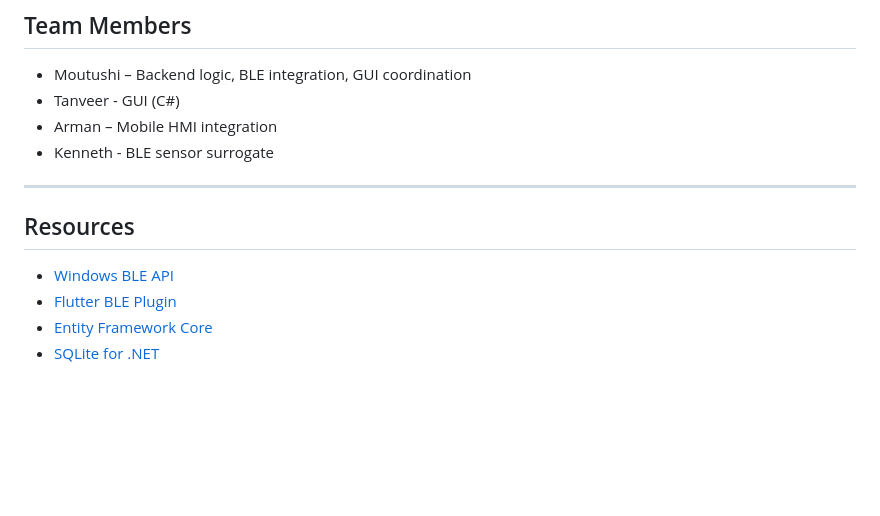
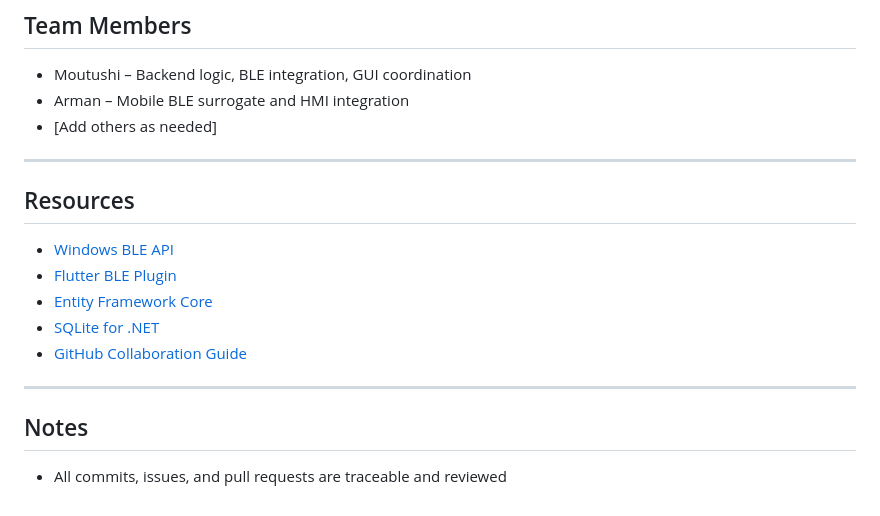
Before and after one commit to mou-gits/CSCN72030_Sec3_Group5, a Markdown page: README.md, the part around the change printed below. Rendered like a GitHub page; blank space fills up the shorter version.

```diff
--- a/README.md
+++ b/README.md
@@ -73,9 +74,8 @@ Each module has its own `README.md` with setup instructions:
 ## Team Members
 
 - Moutushi – Backend logic, BLE integration, GUI coordination
-- Tanveer - GUI (C#)
-- Arman – Mobile HMI integration
-- Kenneth - BLE sensor surrogate
+- Arman – Mobile BLE surrogate and HMI integration
+- [Add others as needed]
 
 ---
 
@@ -85,3 +85,10 @@ Each module has its own `README.md` with setup instructions:
 - [Flutter BLE Plugin](https://pub.dev/packages/flutter_blue_plus)
 - [Entity Framework Core](https://learn.microsoft.com/en-us/ef/core/)
 - [SQLite for .NET](https://learn.microsoft.com/en-us/dotnet/standard/data/sqlite/)
+- [GitHub Collaboration Guide](https://docs.github.com/en)
+
+---
+
+## Notes
+
+- All commits, issues, and pull requests are traceable and reviewed
```
Also changed, not shown: other parts of README.md (+31 -30 lines).
